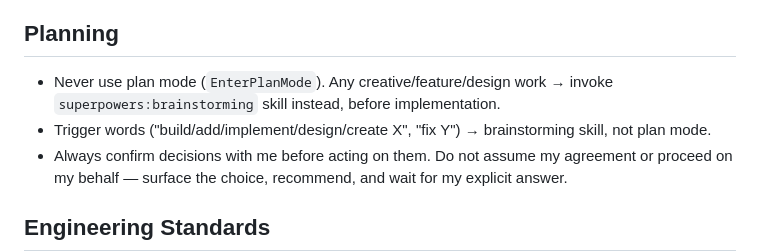
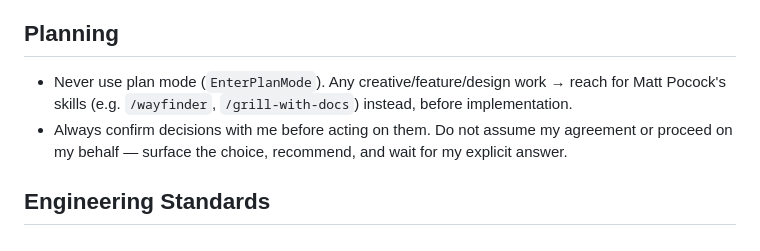
Before and after one commit to tvrmsmith/dotfiles, a Markdown page: dot-claude/CLAUDE.md, the part around the change. Drawn GitHub-style.

Commit message:
docs(claude): nudge planning to Matt Pocock skills over brainstorming

```diff
--- a/dot-claude/CLAUDE.md
+++ b/dot-claude/CLAUDE.md
@@ -33,8 +33,7 @@ Match found → use existing copy, no clone. No match → clone to temp. Persona
 
 ## Planning
 
-- Never use plan mode (`EnterPlanMode`). Any creative/feature/design work → invoke `superpowers:brainstorming` skill instead, before implementation.
-- Trigger words ("build/add/implement/design/create X", "fix Y") → brainstorming skill, not plan mode.
+- Never use plan mode (`EnterPlanMode`). Any creative/feature/design work → reach for Matt Pocock's skills (e.g. `/wayfinder`, `/grill-with-docs`) instead, before implementation.
 - Always confirm decisions with me before acting on them. Do not assume my agreement or proceed on my behalf — surface the choice, recommend, and wait for my explicit answer.
 
 ## Engineering Standards
```
